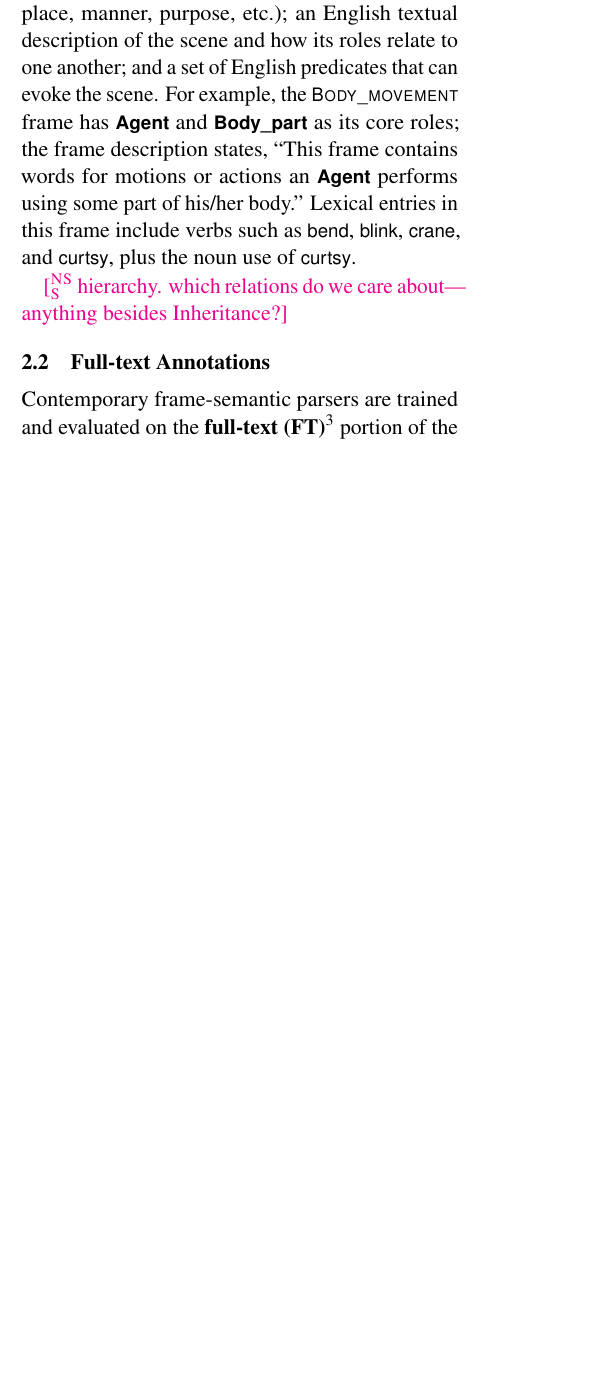
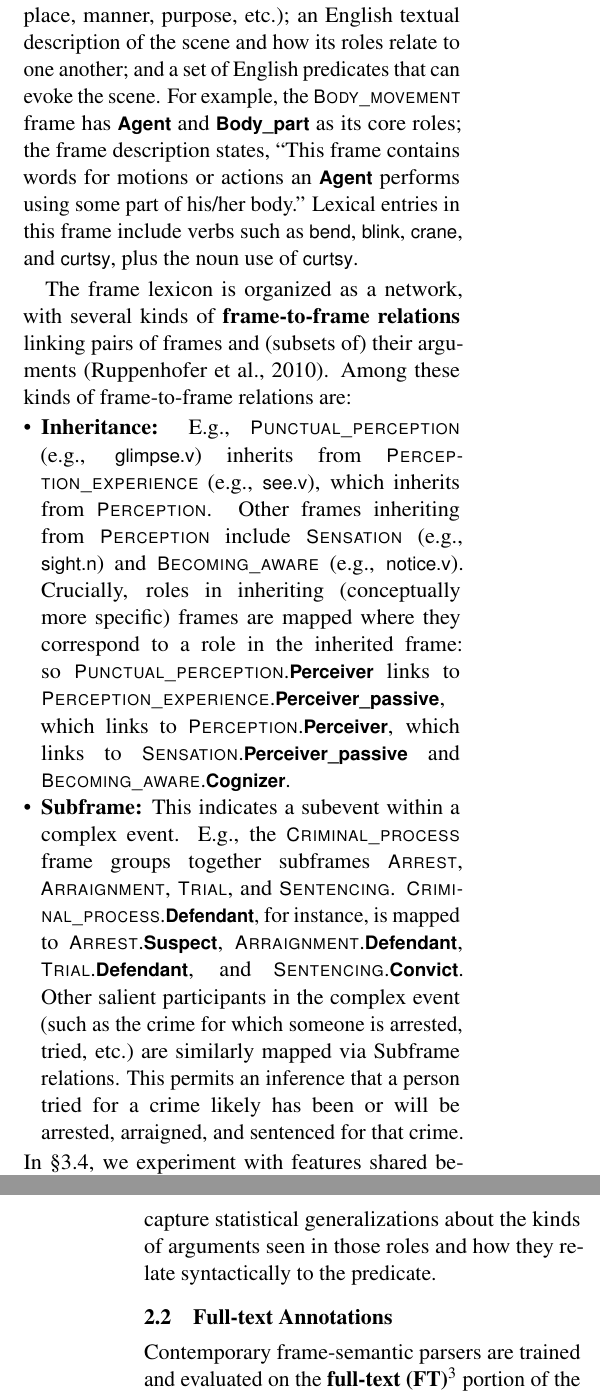
Before and after one commit to meghana-kshirsagar/acl2015, a LaTeX paper (argid.tex): part of one column of page 2 of 7 before the commit and two parts of the columns of pages 2 and 3 of 7 after it, the two joined at a grey line, cut so that both start at the same text, the shorter picture padded with empty space. Compiled offline with pdfLaTeX.

Commit message:
lexicon hierarchy

```diff
--- a/argid.tex
+++ b/argid.tex
@@ -477,7 +477,30 @@ the frame description states,
 Lexical entries in this frame include verbs such as \fnlu{bend}, \fnlu{blink}, \fnlu{crane}, and \fnlu{curtsy},
 plus the noun use of \fnlu{curtsy}.
 
-\nss{hierarchy. which relations do we care about---anything besides Inheritance?}
+The frame lexicon is organized as a network, with several kinds of \textbf{frame-to-frame relations}
+linking pairs of frames and (subsets of) their arguments \citep{ruppenhofer-10}.
+Among these kinds of frame-to-frame relations are:
+\begin{itemize}
+\item \textbf{Inheritance:} E.g., \fnf{Punctual\_perception} (e.g., \fnlu{glimpse.v}) inherits from
+\fnf{Perception\_experience} (e.g., \fnlu{see.v}), which inherits from \fnf{Perception}.
+Other frames inheriting from \fnf{Perception} include \fnf{Sensation} (e.g., \fnlu{sight.n}) and
+\fnf{Becoming\_aware} (e.g., \fnlu{notice.v}). Crucially, roles in inheriting (conceptually more specific) frames are mapped
+where they correspond to a role in the inherited frame: so \fnf{Punctual\_perception}.\fnr{Perceiver} links to \fnf{Perception\_experience}.\fnr{Perceiver\_passive},
+which links to \fnf{Perception}.\fnr{Perceiver}, which links to \fnf{Sensation}.\fnr{Perceiver\_passive} and \fnf{Becoming\_aware}.\fnr{Cognizer}.
+\item \textbf{Subframe:} This indicates a subevent within a complex event.
+E.g., the \fnf{Criminal\_process} frame groups together subframes
+\fnf{Arrest}, \fnf{Arraignment}, \fnf{Trial}, and \fnf{Sentencing}.
+\fnf{Criminal\_process}.\fnr{Defendant}, for instance, is mapped to
+\fnf{Arrest}.\fnr{Suspect}, \fnf{Arraignment}.\fnr{Defendant},
+\fnf{Trial}.\fnr{Defendant}, and \fnf{Sentencing}.\fnr{Convict}.
+Other salient participants in the complex event (such as the crime for which someone is arrested,
+tried, etc.)\ are similarly mapped via Subframe relations.
+This permits an inference that a person tried for a crime likely
+has been or will be arrested, arraigned, and sentenced for that crime.
+\end{itemize}
+In \cref{sec:hierfeats}, we experiment with features shared between related roles of related frames
+in order to capture statistical generalizations about the kinds of arguments
+seen in those roles and how they relate syntactically to the predicate.
 
 \subsection{Full-text Annotations}\label{sec:ft}
 
```
Also changed, not shown: argid.bib (+9 -0 lines), argid.pdf, argid.tex (4 more changed lines).
